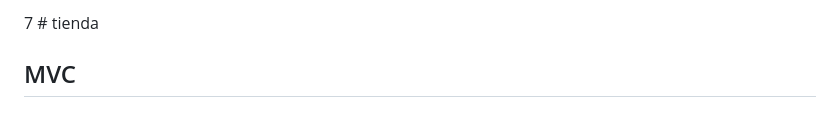
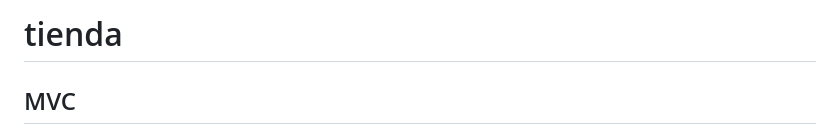
Before and after one commit to celioso/online_store_Django, a Markdown page: README.md, the part around the change. Drawn GitHub-style.

Commit message:
Actualizar README.md

```diff
--- a/README.md
+++ b/README.md
@@ -1,4 +1,4 @@
-7 # tienda
+# tienda
 
 ## MVC
 
```
